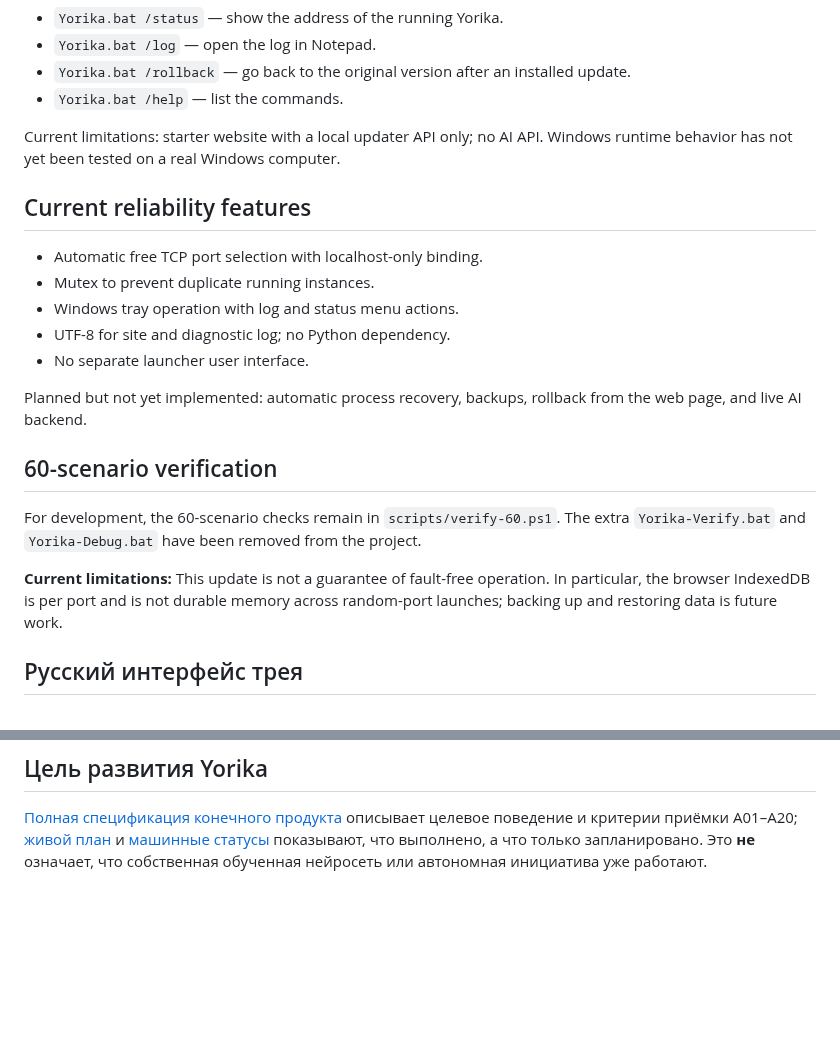
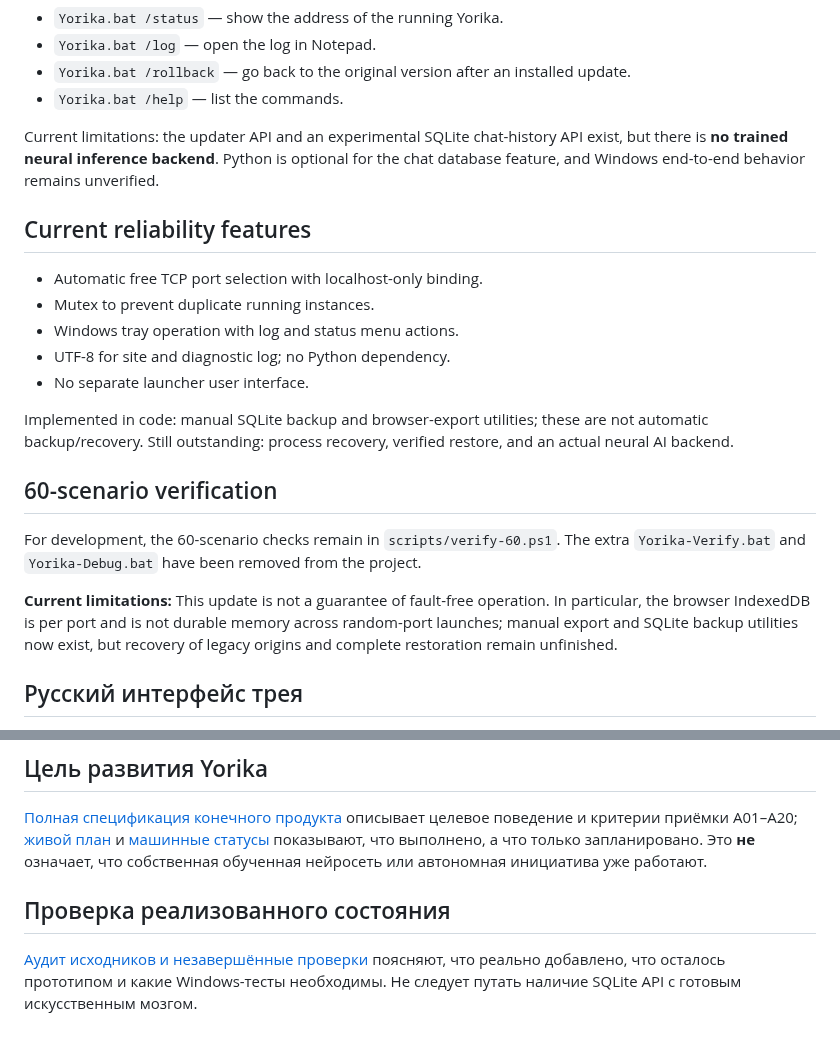
Before and after one commit to Aspksa/Yorika, a Markdown page: README.md, 2 parts joined by grey strips. Drawn GitHub-style; blank space fills up the shorter version.

Commit message:
docs: complete verified architecture and handoff audit DOC-001

```diff
--- a/README.md
+++ b/README.md
@@ -27,7 +27,7 @@ Commands:
 - `Yorika.bat /rollback` — go back to the original version after an installed update.
 - `Yorika.bat /help` — list the commands.
 
-Current limitations: starter website with a local updater API only; no AI API. Windows runtime behavior has not yet been tested on a real Windows computer.
+Current limitations: the updater API and an experimental SQLite chat-history API exist, but there is **no trained neural inference backend**. Python is optional for the chat database feature, and Windows end-to-end behavior remains unverified.
 
 ## Current reliability features
 
@@ -37,13 +37,13 @@ Current limitations: starter website with a local updater API only; no AI API. W
 - UTF-8 for site and diagnostic log; no Python dependency.
 - No separate launcher user interface.
 
-Planned but not yet implemented: automatic process recovery, backups, rollback from the web page, and live AI backend.
+Implemented in code: manual SQLite backup and browser-export utilities; these are not automatic backup/recovery. Still outstanding: process recovery, verified restore, and an actual neural AI backend.
 
 ## 60-scenario verification
 
 For development, the 60-scenario checks remain in `scripts/verify-60.ps1`. The extra `Yorika-Verify.bat` and `Yorika-Debug.bat` have been removed from the project.
 
-**Current limitations:** This update is not a guarantee of fault-free operation. In particular, the browser IndexedDB is per port and is not durable memory across random-port launches; backing up and restoring data is future work.
+**Current limitations:** This update is not a guarantee of fault-free operation. In particular, the browser IndexedDB is per port and is not durable memory across random-port launches; manual export and SQLite backup utilities now exist, but recovery of legacy origins and complete restoration remain unfinished.
 
 ## Русский интерфейс трея
 
@@ -60,3 +60,7 @@ For development, the 60-scenario checks remain in `scripts/verify-60.ps1`. The e
 ## Цель развития Yorika
 
 [Полная спецификация конечного продукта](docs/YORIKA_VISION.md) описывает целевое поведение и критерии приёмки A01–A20; [живой план](docs/ROADMAP.md) и [машинные статусы](planning/tasks.json) показывают, что выполнено, а что только запланировано. Это **не** означает, что собственная обученная нейросеть или автономная инициатива уже работают.
+
+## Проверка реализованного состояния
+
+[Аудит исходников и незавершённые проверки](docs/STATUS_AUDIT.md) поясняют, что реально добавлено, что осталось прототипом и какие Windows-тесты необходимы. Не следует путать наличие SQLite API с готовым искусственным мозгом.
```
